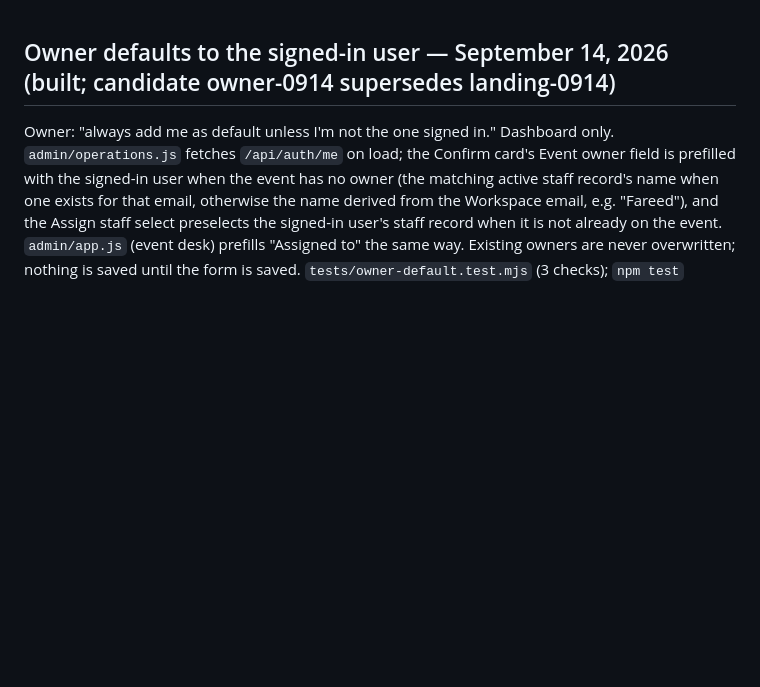
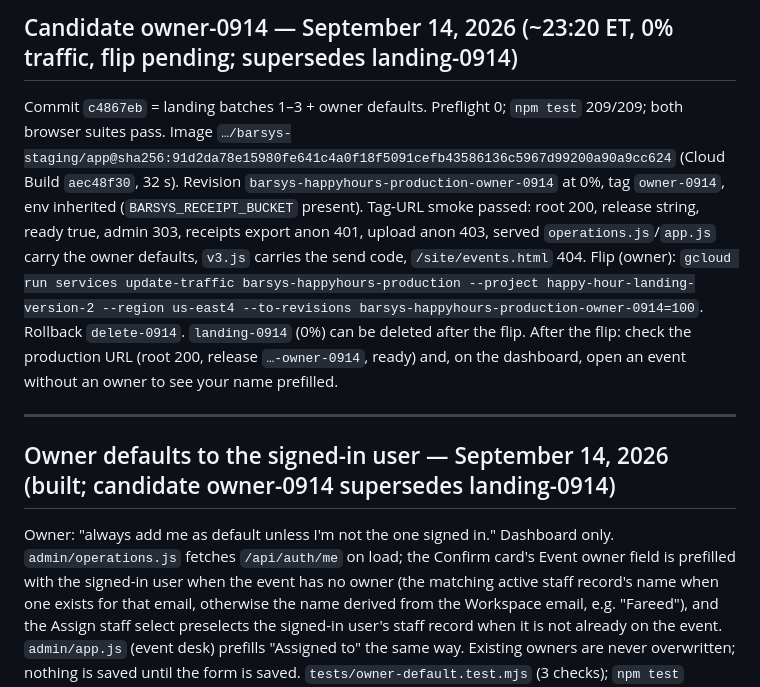
Before and after one commit to fareed-bit/barsys-happy-hour-landing-page, a Markdown page: PROJECT-STATE.md, the part around the change. Drawn GitHub-style; blank space fills up the shorter version.

Commit message:
Record owner-0914 candidate (0% traffic, smoke passed, supersedes landing-0914)
Co-Authored-By: Claude Fable 5.1 <noreply@anthropic.com>

```diff
--- a/PROJECT-STATE.md
+++ b/PROJECT-STATE.md
@@ -1,3 +1,9 @@
+## Candidate owner-0914 — September 14, 2026 (~23:20 ET, 0% traffic, flip pending; supersedes landing-0914)
+
+Commit `c4867eb` = landing batches 1–3 + owner defaults. Preflight 0; `npm test` 209/209; both browser suites pass. Image `…/barsys-staging/app@sha256:91d2da78e15980fe641c4a0f18f5091cefb43586136c5967d99200a90a9cc624` (Cloud Build `aec48f30`, 32 s). Revision `barsys-happyhours-production-owner-0914` at 0%, tag `owner-0914`, env inherited (`BARSYS_RECEIPT_BUCKET` present). Tag-URL smoke passed: root 200, release string, ready true, admin 303, receipts export anon 401, upload anon 403, served `operations.js`/`app.js` carry the owner defaults, `v3.js` carries the send code, `/site/events.html` 404. Flip (owner): `gcloud run services update-traffic barsys-happyhours-production --project happy-hour-landing-version-2 --region us-east4 --to-revisions barsys-happyhours-production-owner-0914=100`. Rollback `delete-0914`. `landing-0914` (0%) can be deleted after the flip. After the flip: check the production URL (root 200, release `…-owner-0914`, ready) and, on the dashboard, open an event without an owner to see your name prefilled.
+
+---
+
 ## Owner defaults to the signed-in user — September 14, 2026 (built; candidate owner-0914 supersedes landing-0914)
 
 Owner: "always add me as default unless I'm not the one signed in." Dashboard only. `admin/operations.js` fetches `/api/auth/me` on load; the Confirm card's Event owner field is prefilled with the signed-in user when the event has no owner (the matching active staff record's name when one exists for that email, otherwise the name derived from the Workspace email, e.g. "Fareed"), and the Assign staff select preselects the signed-in user's staff record when it is not already on the event. `admin/app.js` (event desk) prefills "Assigned to" the same way. Existing owners are never overwritten; nothing is saved until the form is saved. `tests/owner-default.test.mjs` (3 checks); `npm test` 209/209; both browser suites pass; isolated LOCAL_TEST run with a seeded owner session (`verify-owner-default.mjs`): Confirm card and desk default to "Fareed", switch to "Fareed Sedkey" once a staff record with fareed@barsys.com exists, the Assign select preselects that record, an existing owner ("Someone Else") is kept, no console errors. Reminder: the production staff directory needs the owner's record with email fareed@barsys.com and "Barsys team member — no event labor cost" ticked for the staff-name and assign defaults to apply.
```
